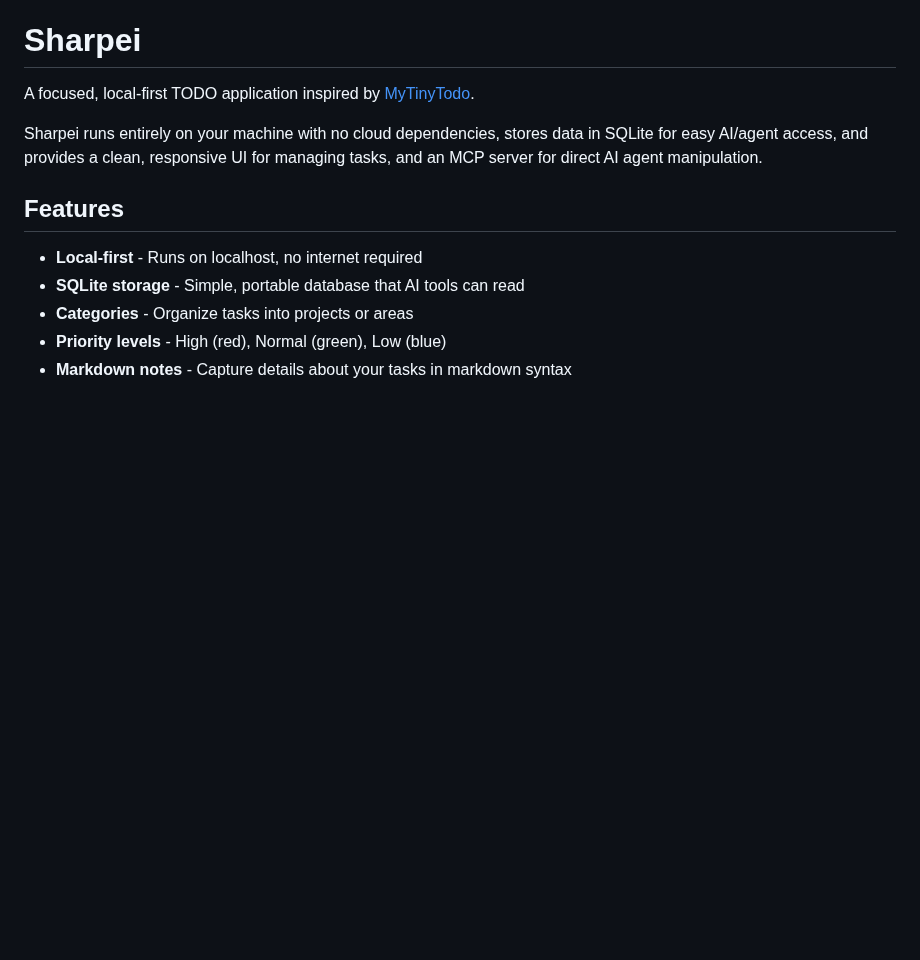
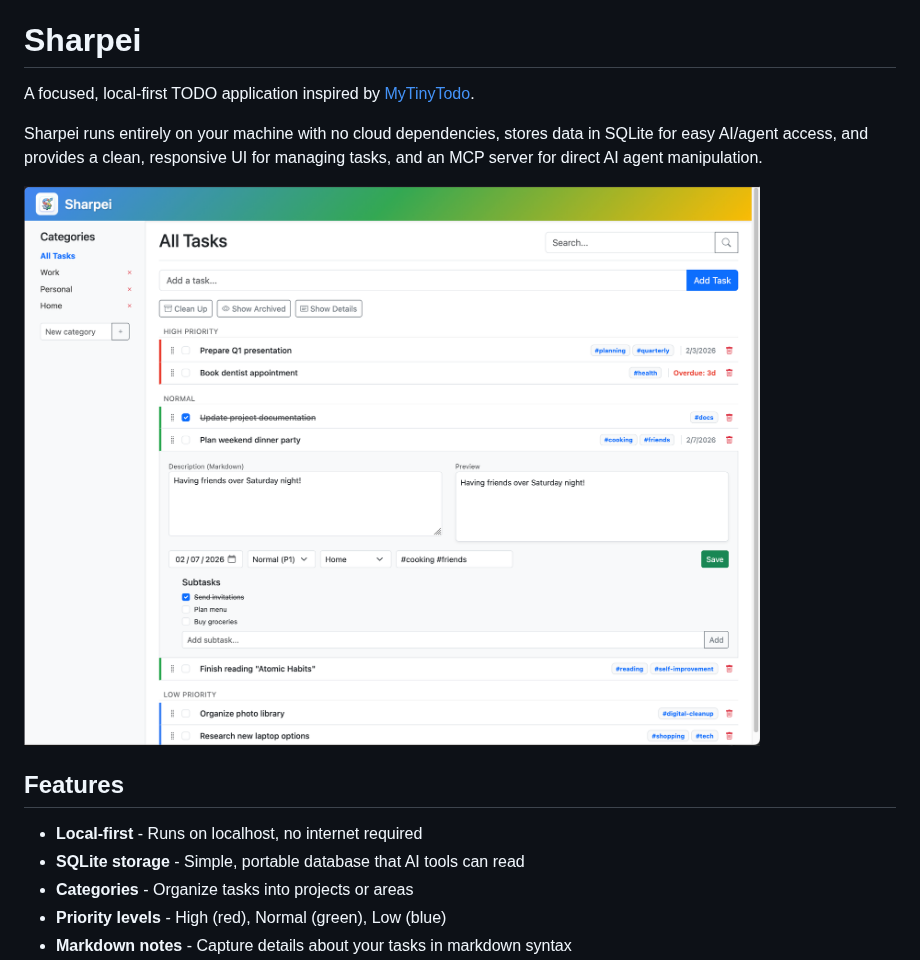
Before and after one commit to bnaylor/sharpei, a Markdown page: README.md, the part around the change. Drawn GitHub-style; pictures changed too: assets/sharpei_screenshot.png (added); blank space fills up the shorter version.

Commit message:
Add screenshot to README
Co-Authored-By: Claude Opus 4.5 <noreply@anthropic.com>

```diff
--- a/README.md
+++ b/README.md
@@ -3,6 +3,8 @@
 A focused, local-first TODO application inspired by [MyTinyTodo](https://www.mytinytodo.net/).
 
 Sharpei runs entirely on your machine with no cloud dependencies, stores data in SQLite for easy AI/agent access, and provides a clean, responsive UI for managing tasks, and an MCP server for direct AI agent manipulation.
+
+![Sharpei screenshot](assets/sharpei_screenshot.png)
 
 ## Features
 
```
